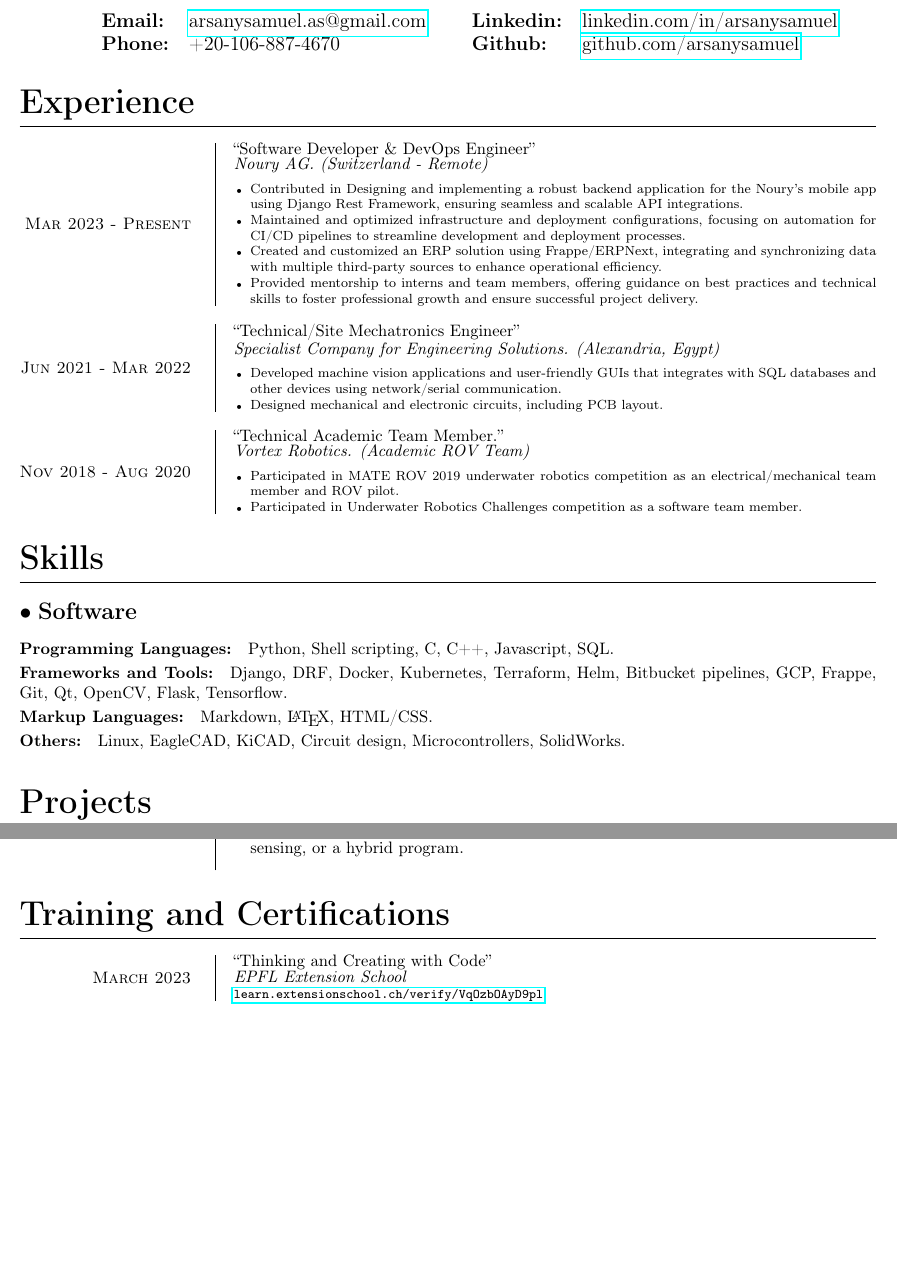
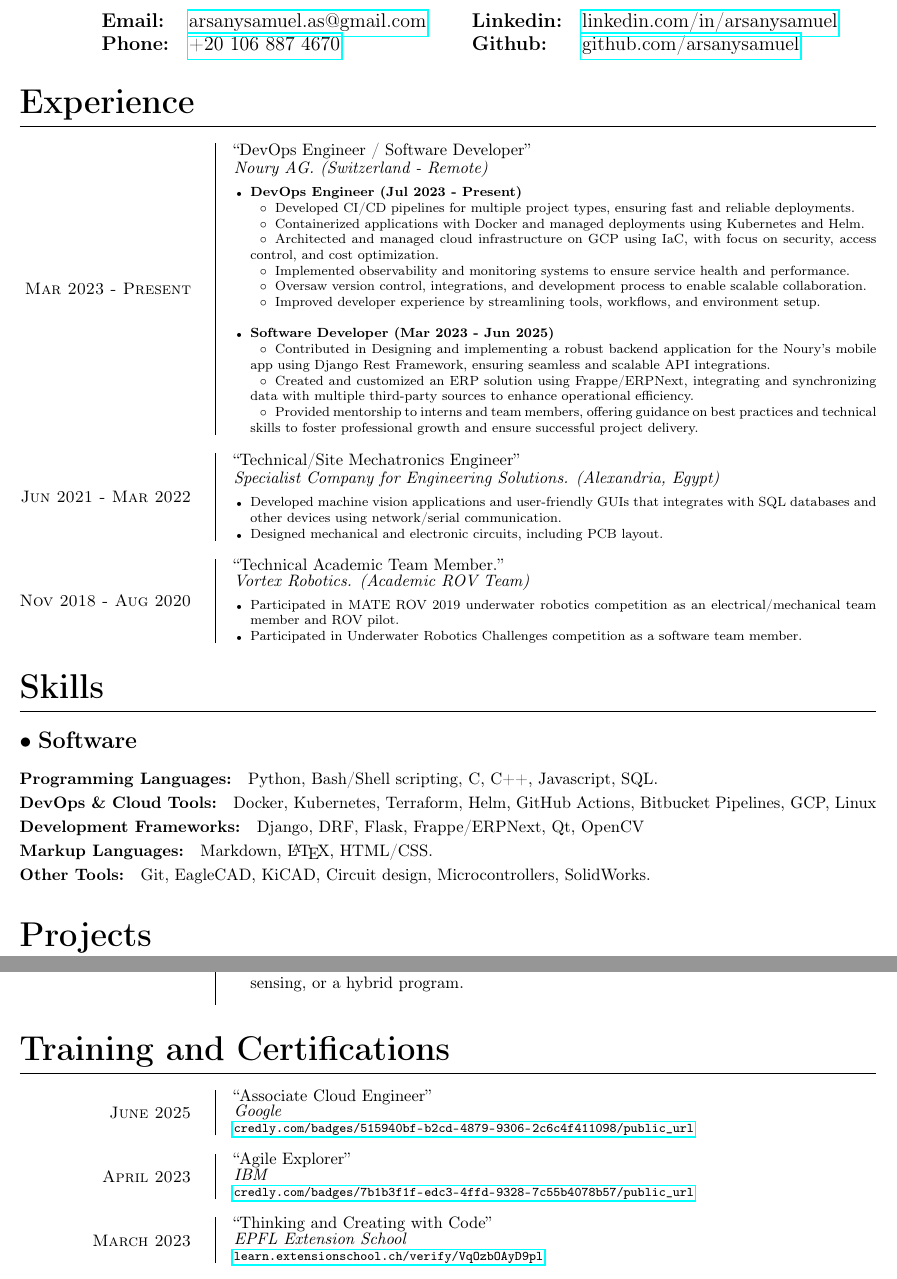
Before and after one commit to arsanysamuel/resume, a LaTeX document (Arsany_Samuel.tex): two parts of pages 1 and 2 of 2, joined at a grey line, cut so that both start at the same text, the shorter picture padded with empty space. Compiled offline with pdfLaTeX.

Commit message:
Resume update for DevOps

```diff
--- a/Arsany_Samuel.tex
+++ b/Arsany_Samuel.tex
@@ -23,7 +23,7 @@
                 \begin{minipage}{0.4\linewidth}
                     \large\begin{tabular}{l  l}
                         \textbf{Email:} & \href{mailto:arsanysamuel.as@gmail.com}{arsanysamuel.as@gmail.com}  \\
-                        \textbf{Phone:} & +20-106-887-4670  \\
+                        \textbf{Phone:} & \href{tel:+201068874670}{+20 106 887 4670}  \\
                     \end{tabular}
                 \end{minipage}
                 \hspace{1em}
@@ -110,20 +114,26 @@
 \author{Arsany Samuel}
 
 \begin{document}
-
 	\maketitle
-
 
 	\section{Experience}
         \entry{Mar 2023 - Present}
-            {Software Developer \& DevOps Engineer}
+            {DevOps Engineer / Software Developer}
             {Noury AG. (Switzerland - Remote)}
             {
                 \blist{
-                    \item Contributed in Designing and implementing a robust backend application for the Noury’s mobile app using Django Rest Framework, ensuring seamless and scalable API integrations.
-                    \item Maintained and optimized infrastructure and deployment configurations, focusing on automation for CI/CD pipelines to streamline development and deployment processes.
-                    \item Created and customized an ERP solution using Frappe/ERPNext, integrating and synchronizing data with multiple third-party sources to enhance operational efficiency.
-                    \item Provided mentorship to interns and team members, offering guidance on best practices and technical skills to foster professional growth and ensure successful project delivery.
+                    \item \textbf{DevOps Engineer (Jul 2023 - Present)}
+                        \sitem{Developed CI/CD pipelines for multiple project types, ensuring fast and reliable deployments.}
+                        \sitem{Containerized applications with Docker and managed deployments using Kubernetes and Helm.}
+                        \sitem{Architected and managed cloud infrastructure on GCP using IaC, with focus on security, access control, and cost optimization.}
+                        \sitem{Implemented observability and monitoring systems to ensure service health and performance.}
+                        \sitem{Oversaw version control, integrations, and development process to enable scalable collaboration.}
+                        \sitem{Improved developer experience by streamlining tools, workflows, and environment setup.}
+                    \\
+                    \item \textbf{Software Developer (Mar 2023 - Jun 2025)}
+                        \sitem{Contributed in Designing and implementing a robust backend application for the Noury’s mobile app using Django Rest Framework, ensuring seamless and scalable API integrations.}
+                        \sitem{Created and customized an ERP solution using Frappe/ERPNext, integrating and synchronizing data with multiple third-party sources to enhance operational efficiency.}
+                        \sitem{Provided mentorship to interns and team members, offering guidance on best practices and technical skills to foster professional growth and ensure successful project delivery.}
                 }
             }
         \entry{Jun 2021 - Mar 2022}
@@ -146,25 +156,24 @@
                 }
             }
 
-
 	\section{Skills}
         \subsection{Software}
 			\subsubsection{Programming Languages}
-			Python, Shell scripting, C, C++, Javascript, SQL.
-			\subsubsection{Frameworks and Tools}
-			Django, DRF, Docker, Kubernetes, Terraform, Helm, Bitbucket pipelines, GCP, Frappe, Git, Qt, OpenCV, Flask, Tensorflow.
+			Python, Bash/Shell scripting, C, C++, Javascript, SQL.
+            \subsubsection{DevOps \& Cloud Tools}
+            Docker, Kubernetes, Terraform, Helm, GitHub Actions, Bitbucket Pipelines, GCP, Linux
+            \subsubsection{Development Frameworks}
+            Django, DRF, Flask, Frappe/ERPNext, Qt, OpenCV
 			\subsubsection{Markup Languages}
 			Markdown, {\LaTeX}, HTML/CSS.
-			\subsubsection{Others}
-			Linux, EagleCAD, KiCAD, Circuit design, Microcontrollers, SolidWorks.
+			\subsubsection{Other Tools}
+			Git, EagleCAD, KiCAD, Circuit design, Microcontrollers, SolidWorks.
 
 		% might remove
 		%\subsection{Languages}
 			%Arabic(Mother Tongue), English (Proficient).
 
-
     \section{Projects}
-
         \smallentry{\footnotesize{Noury Consumer App}}
             {
                 \blist{
@@ -209,38 +214,39 @@
                     \item Integrated the vehicle's components to ensure effective performance in harsh underwater environments.
                 }
             }
-
         \smallentry{\small{Backwash Controller}}
             {
                 \blist{
                     \item Created a microcontroller-based system to automate the backwash process of drip irrigation system filters.
                     \item Designed the unit for operation based on user-defined timing, differential pressure sensing, or a hybrid program.
                 }
-}
-
+            }
 
 	\section{Training and Certifications}
-
+		\entry{June 2025}
+			{Associate Cloud Engineer}
+			{Google}
+			{\url{credly.com/badges/515940bf-b2cd-4879-9306-2c6c4f411098/public_url}}
+		\entry{April 2023}
+			{Agile Explorer}
+			{IBM}
+			{\url{credly.com/badges/7b1b3f1f-edc3-4ffd-9328-7c55b4078b57/public_url}}
 		\entry{March 2023}
 			{Thinking and Creating with Code}
 			{EPFL Extension School}
 			{\url{learn.extensionschool.ch/verify/VqOzbOAyD9pl}}
-
 		\entry{September 2022}
 			{CS50x}
 			{Harvard University}
 			{\url{certificates.cs50.io/fe015e39-3d8e-48ad-a13b-4177ec41e108.pdf}}
-
 		\entry{July 2021}
 			{CSWE: Certified SolidWorks Expert - Mechanical Design.}
 			{Dassault Systèmes}
 			{C-6NMDPAQ9UE}
-
 
 	\section{Education}
 		\entry{2016 - 2021}
 			{B.S.E. in Agricultural Engineering}
 			{Faculty of Agriculture, Alexandria University }
 
-
 \end{document}
```
Also changed, not shown: Arsany_Samuel.pdf, Arsany_Samuel.tex (8 more changed lines).
